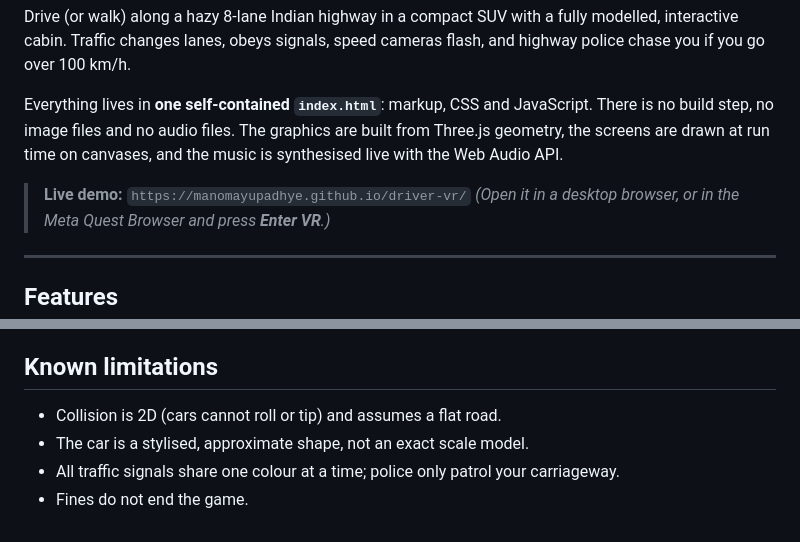
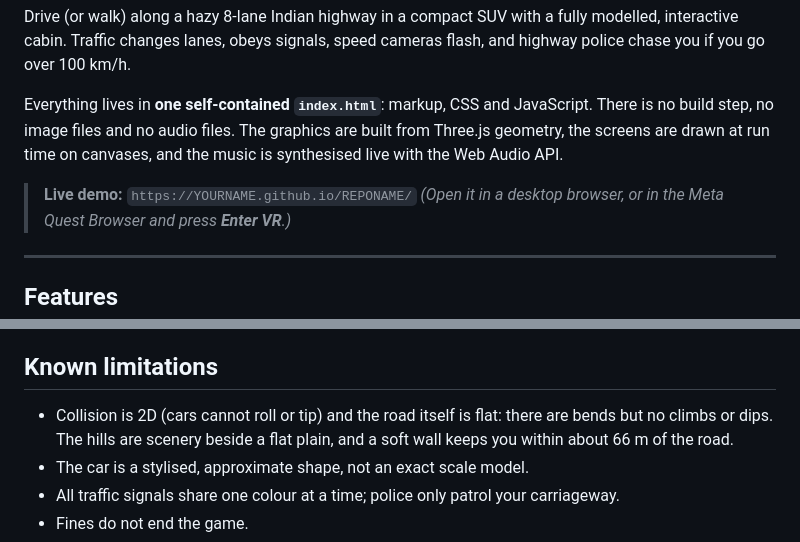
Before and after one commit to manomayupadhye/driver-vr, a Markdown page: README.md, 2 parts joined by grey strips. GitHub-like rendering.

```diff
--- a/README.md
+++ b/README.md
@@ -4,7 +4,7 @@ Drive (or walk) along a hazy 8-lane Indian highway in a compact SUV with a fully
 
 Everything lives in **one self-contained `index.html`**: markup, CSS and JavaScript. There is no build step, no image files and no audio files. The graphics are built from Three.js geometry, the screens are drawn at run time on canvases, and the music is synthesised live with the Web Audio API.
 
-> **Live demo:** `https://manomayupadhye.github.io/driver-vr/`
+> **Live demo:** `https://YOURNAME.github.io/REPONAME/`
 > *(Open it in a desktop browser, or in the Meta Quest Browser and press **Enter VR**.)*
 
 <!-- Add a screenshot or GIF here:  ![screenshot](screenshot.png) -->
@@ -131,7 +136,7 @@ Built with the Meta Quest 2 in mind: distant scenery is cheap and non-collidable
 
 ## Known limitations
 
-- Collision is 2D (cars cannot roll or tip) and assumes a flat road.
+- Collision is 2D (cars cannot roll or tip) and the road itself is flat: there are bends but no climbs or dips. The hills are scenery beside a flat plain, and a soft wall keeps you within about 66 m of the road.
 - The car is a stylised, approximate shape, not an exact scale model.
 - All traffic signals share one colour at a time; police only patrol your carriageway.
 - Fines do not end the game.
```
Also changed, not shown: other parts of README.md (+9 -4 lines).
